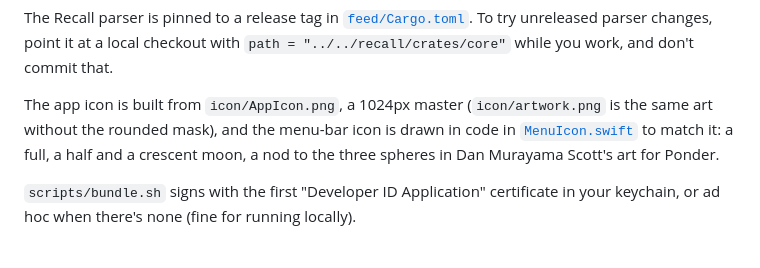
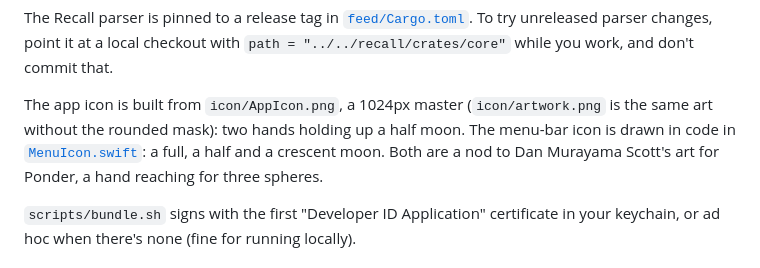
Before and after one commit to fredoliveira/ponder, a Markdown page: README.md, the part around the change. Rendered like a GitHub page.

Commit message:
App icon: two hands holding up a half moon
The three-moons app icon didn't read well at app size, so the app icon
is now a single half moon, lit on the left, held up by two cupped hands
on a midnight-blue starfield, still a nod to Ponder's card art. The
menu-bar icon keeps its three moons; its half moon matches this one.

Co-Authored-By: Claude Opus 5.5 <noreply@anthropic.com>

```diff
--- a/README.md
+++ b/README.md
@@ -122,9 +122,9 @@ unreleased parser changes, point it at a local checkout with
 `path = "../../recall/crates/core"` while you work, and don't commit that.
 
 The app icon is built from `icon/AppIcon.png`, a 1024px master (`icon/artwork.png` is the same
-art without the rounded mask), and the menu-bar icon is drawn in code in
-[`MenuIcon.swift`](Sources/Ponder/MenuIcon.swift) to match it: a full, a half and a crescent moon,
-a nod to the three spheres in Dan Murayama Scott's art for Ponder.
+art without the rounded mask): two hands holding up a half moon. The menu-bar icon is drawn in
+code in [`MenuIcon.swift`](Sources/Ponder/MenuIcon.swift): a full, a half and a crescent moon.
+Both are a nod to Dan Murayama Scott's art for Ponder, a hand reaching for three spheres.
 
 `scripts/bundle.sh` signs with the first "Developer ID Application" certificate in your
 keychain, or ad hoc when there's none (fine for running locally).
```
Also changed, not shown: icon/AppIcon.png, icon/artwork.png, 1 other file.
